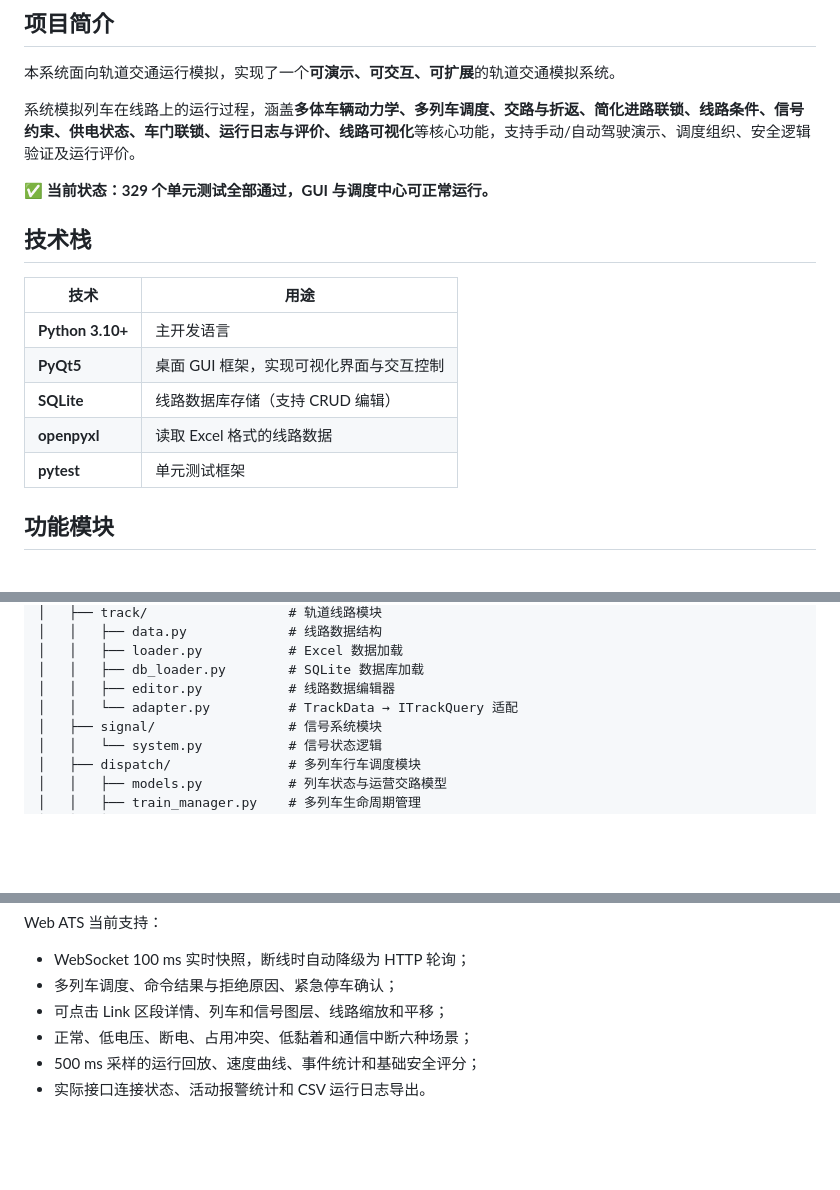
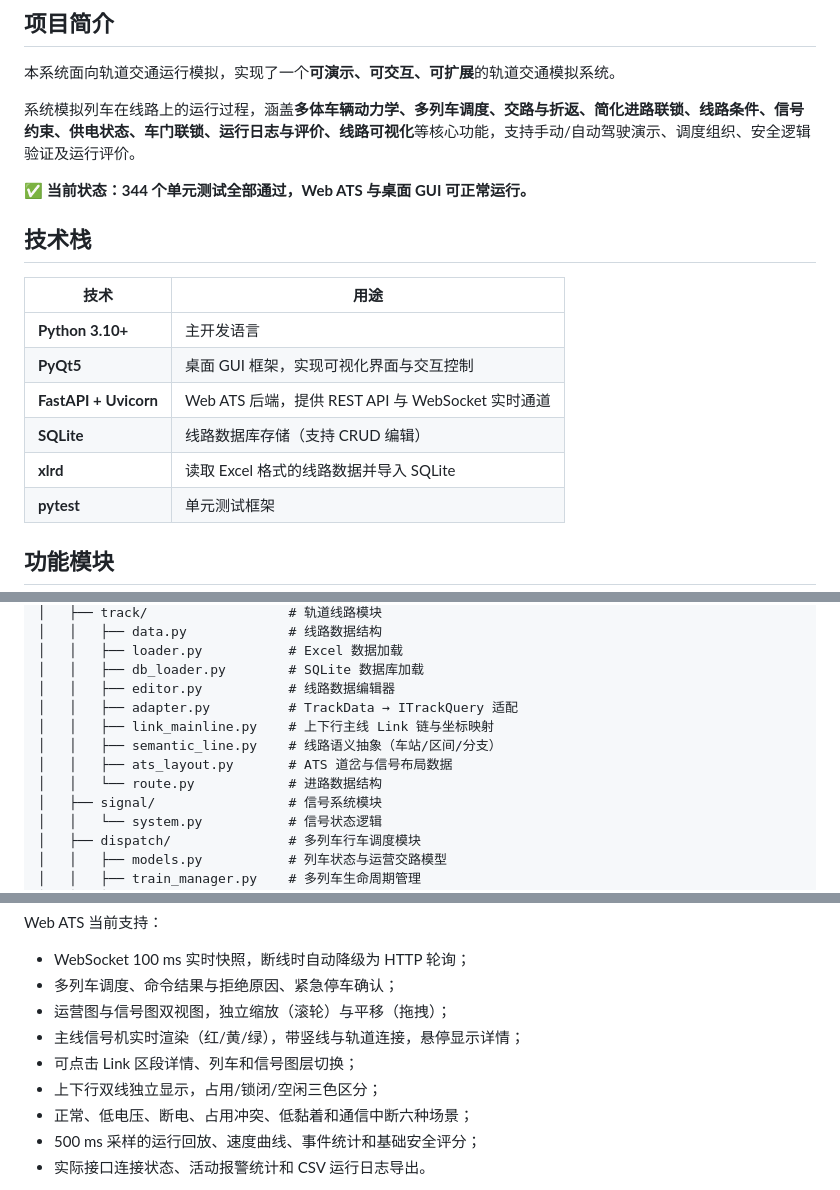
Before and after one commit to Mimdli/Rail-Transit-Practice-3, a Markdown page: README.md, 3 parts joined by grey strips. GitHub-like rendering; blank space fills up the shorter version.

```diff
--- a/README.md
+++ b/README.md
@@ -8,7 +8,7 @@
 
 系统模拟列车在线路上的运行过程，涵盖**多体车辆动力学、多列车调度、交路与折返、简化进路联锁、线路条件、信号约束、供电状态、车门联锁、运行日志与评价、线路可视化**等核心功能，支持手动/自动驾驶演示、调度组织、安全逻辑验证及运行评价。
 
-✅ **当前状态：329 个单元测试全部通过，GUI 与调度中心可正常运行。**
+✅ **当前状态：344 个单元测试全部通过，Web ATS 与桌面 GUI 可正常运行。**
 
 ## 技术栈
 
@@ -16,8 +16,9 @@
 |------|------|
 | **Python 3.10+** | 主开发语言 |
 | **PyQt5** | 桌面 GUI 框架，实现可视化界面与交互控制 |
+| **FastAPI + Uvicorn** | Web ATS 后端，提供 REST API 与 WebSocket 实时通道 |
 | **SQLite** | 线路数据库存储（支持 CRUD 编辑） |
-| **openpyxl** | 读取 Excel 格式的线路数据 |
+| **xlrd** | 读取 Excel 格式的线路数据并导入 SQLite |
 | **pytest** | 单元测试框架 |
 
 ## 功能模块
@@ -225,7 +228,11 @@ Rail-Transit-Practice-3/
 │   │   ├── loader.py           # Excel 数据加载
 │   │   ├── db_loader.py        # SQLite 数据库加载
 │   │   ├── editor.py           # 线路数据编辑器
-│   │   └── adapter.py          # TrackData → ITrackQuery 适配
+│   │   ├── adapter.py          # TrackData → ITrackQuery 适配
+│   │   ├── link_mainline.py    # 上下行主线 Link 链与坐标映射
+│   │   ├── semantic_line.py    # 线路语义抽象（车站/区间/分支）
+│   │   ├── ats_layout.py       # ATS 道岔与信号布局数据
+│   │   └── route.py            # 进路数据结构
 │   ├── signal/                 # 信号系统模块
 │   │   └── system.py           # 信号状态逻辑
 │   ├── dispatch/               # 多列车行车调度模块
@@ -356,7 +372,10 @@ Web ATS 当前支持：
 
 - WebSocket 100 ms 实时快照，断线时自动降级为 HTTP 轮询；
 - 多列车调度、命令结果与拒绝原因、紧急停车确认；
-- 可点击 Link 区段详情、列车和信号图层、线路缩放和平移；
+- 运营图与信号图双视图，独立缩放（滚轮）与平移（拖拽）；
+- 主线信号机实时渲染（红/黄/绿），带竖线与轨道连接，悬停显示详情；
+- 可点击 Link 区段详情、列车和信号图层切换；
+- 上下行双线独立显示，占用/锁闭/空闲三色区分；
 - 正常、低电压、断电、占用冲突、低黏着和通信中断六种场景；
 - 500 ms 采样的运行回放、速度曲线、事件统计和基础安全评分；
 - 实际接口连接状态、活动报警统计和 CSV 运行日志导出。
```
Also changed, not shown: other parts of README.md (+35 -6 lines).
